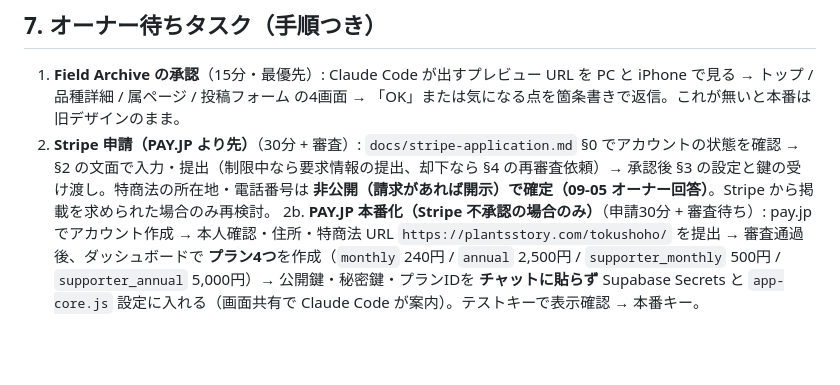
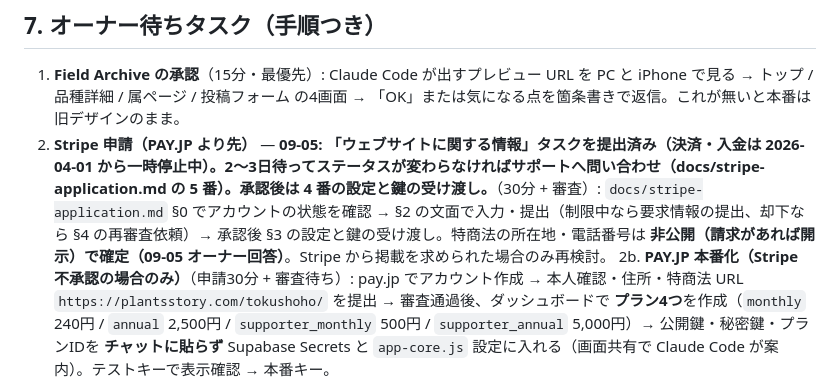
Before and after one commit to plantsstory/plants-story, a Markdown page: BOARD.md, the part around the change. Drawn GitHub-style; blank space fills up the shorter version.

Commit message:
BOARD: Stripe website task submitted 09-05; wait 2-3 days
Co-Authored-By: Claude Fable 5.1 <noreply@anthropic.com>

```diff
--- a/BOARD.md
+++ b/BOARD.md
@@ -116,7 +116,7 @@
 ## 7. オーナー待ちタスク（手順つき）
 
 1. **Field Archive の承認**（15分・最優先）: Claude Code が出すプレビュー URL を PC と iPhone で見る → トップ / 品種詳細 / 属ページ / 投稿フォーム の4画面 → 「OK」または気になる点を箇条書きで返信。これが無いと本番は旧デザインのまま。
-2. **Stripe 申請（PAY.JP より先）**（30分 + 審査）: `docs/stripe-application.md` §0 でアカウントの状態を確認 → §2 の文面で入力・提出（制限中なら要求情報の提出、却下なら §4 の再審査依頼）→ 承認後 §3 の設定と鍵の受け渡し。特商法の所在地・電話番号は **非公開（請求があれば開示）で確定（09-05 オーナー回答）**。Stripe から掲載を求められた場合のみ再検討。
+2. **Stripe 申請（PAY.JP より先）** — **09-05: 「ウェブサイトに関する情報」タスクを提出済み（決済・入金は 2026-04-01 から一時停止中）。2〜3日待ってステータスが変わらなければサポートへ問い合わせ（docs/stripe-application.md の 5 番）。承認後は 4 番の設定と鍵の受け渡し。**（30分 + 審査）: `docs/stripe-application.md` §0 でアカウントの状態を確認 → §2 の文面で入力・提出（制限中なら要求情報の提出、却下なら §4 の再審査依頼）→ 承認後 §3 の設定と鍵の受け渡し。特商法の所在地・電話番号は **非公開（請求があれば開示）で確定（09-05 オーナー回答）**。Stripe から掲載を求められた場合のみ再検討。
 2b. **PAY.JP 本番化（Stripe 不承認の場合のみ）**（申請30分 + 審査待ち）: pay.jp でアカウント作成 → 本人確認・住所・特商法 URL `https://plantsstory.com/tokushoho/` を提出 → 審査通過後、ダッシュボードで **プラン4つ**を作成（`monthly` 240円 / `annual` 2,500円 / `supporter_monthly` 500円 / `supporter_annual` 5,000円）→ 公開鍵・秘密鍵・プランIDを **チャットに貼らず** Supabase Secrets と `app-core.js` 設定に入れる（画面共有で Claude Code が案内）。テストキーで表示確認 → 本番キー。
 3. **分類の2件回答**（5分）: (a) 回答済: Clone のまま (b) 回答済: 'Angels dream' は現状のまま。あわせて §3 の ★既定回答に異論があれば。
 4. **写真**（1〜2時間）: 図版用の葉写真 6〜10 枚（自撮影、長辺 2000px 以上、葉1枚正面、無地背景）— 優先 crystallinum / clarinervium / veitchii / warocqueanum / magnificum + 交配種 2〜3。写真なし原種（clarinervium, regale, luxurians, moronense, nutibarense, sagittatum）は手元の株だけでよい。`images/anthurium.png` と `images/og-default.png` の出所（自作か AI か）を一言で。
```
